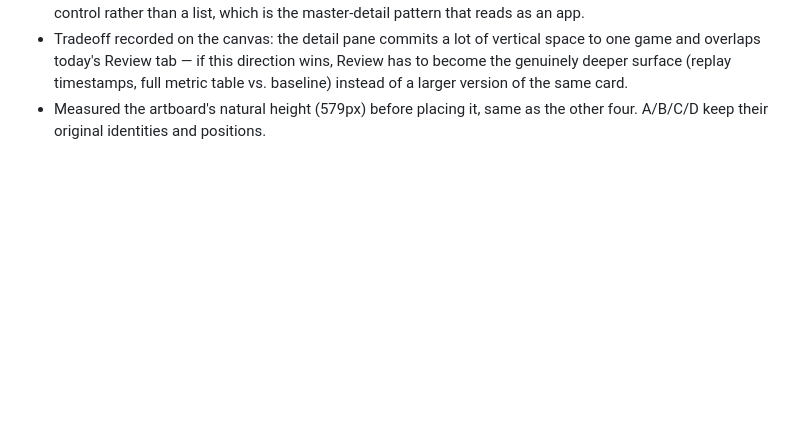
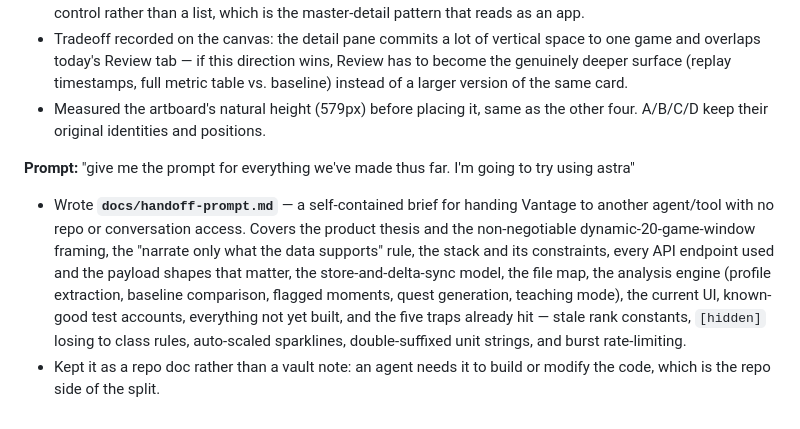
Before and after one commit to Tripod110/vantage, a Markdown page: PROMPTS.md, the part around the change. Drawn GitHub-style; blank space fills up the shorter version.

```diff
--- a/PROMPTS.md
+++ b/PROMPTS.md
@@ -444,3 +444,20 @@ actual app dashboard? Could we generate some mockups of ideas you have?"
   version of the same card.
 - Measured the artboard's natural height (579px) before placing it, same
   as the other four. A/B/C/D keep their original identities and positions.
+
+**Prompt:** "give me the prompt for everything we've made thus far. I'm going
+to try using astra"
+
+- Wrote **`docs/handoff-prompt.md`** — a self-contained brief for handing
+  Vantage to another agent/tool with no repo or conversation access. Covers
+  the product thesis and the non-negotiable dynamic-20-game-window framing,
+  the "narrate only what the data supports" rule, the stack and its
+  constraints, every API endpoint used and the payload shapes that matter,
+  the store-and-delta-sync model, the file map, the analysis engine
+  (profile extraction, baseline comparison, flagged moments, quest
+  generation, teaching mode), the current UI, known-good test accounts,
+  everything not yet built, and the five traps already hit — stale rank
+  constants, `[hidden]` losing to class rules, auto-scaled sparklines,
+  double-suffixed unit strings, and burst rate-limiting.
+- Kept it as a repo doc rather than a vault note: an agent needs it to build
+  or modify the code, which is the repo side of the split.
```
Also changed, not shown: docs/handoff-prompt.md (added, +199 -0 lines).
